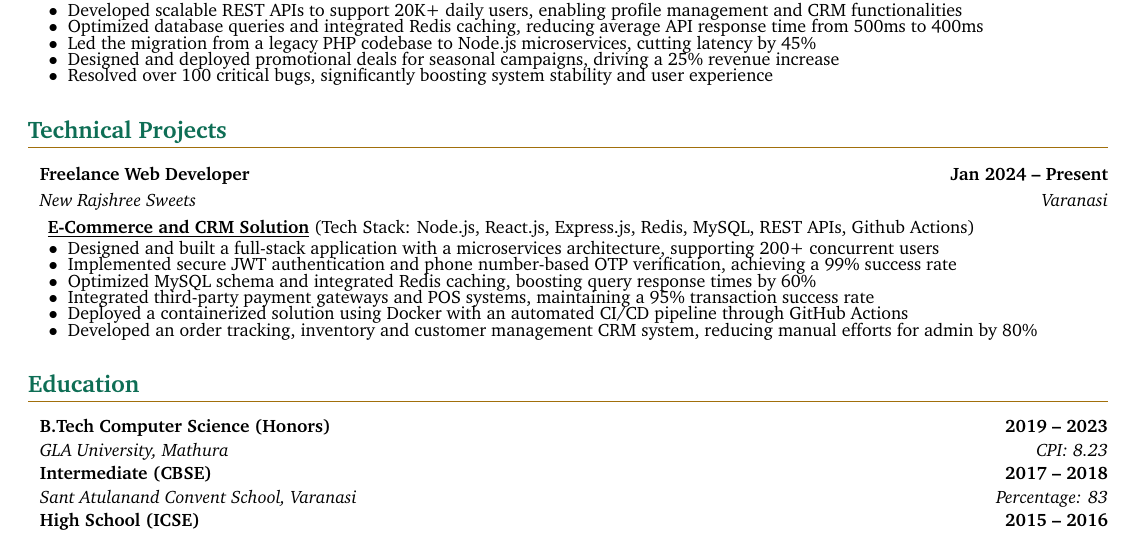
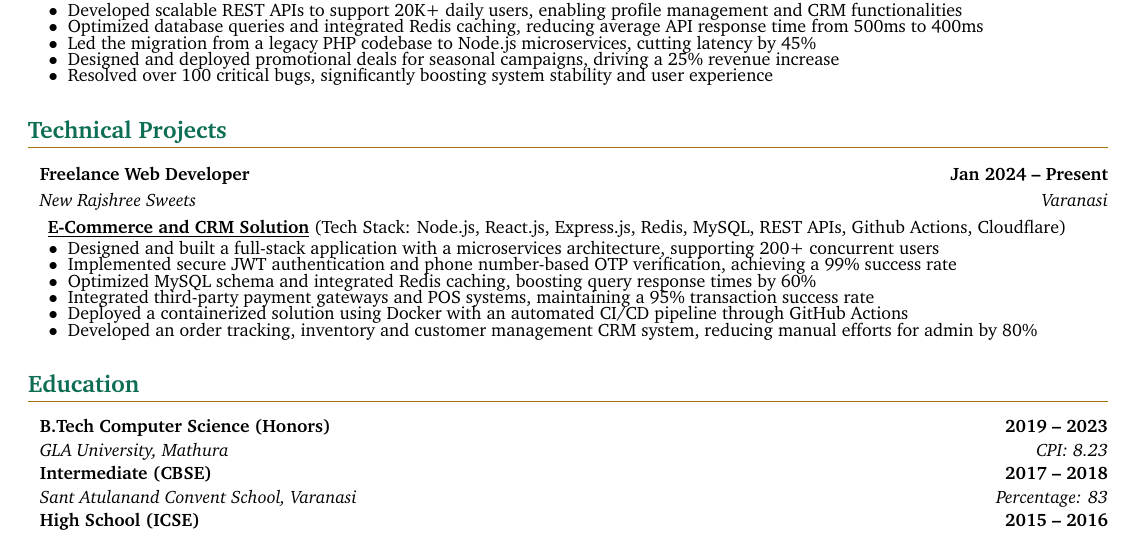
Before and after one commit to KeshariPiyush24/KeshariPiyush24.github.io, a LaTeX CV (src/assets/Resume.tex): part of the page, cut so that both start at the same text. Compiled offline with pdfLaTeX.

Commit message:
added cloudflare for rajshree tec stack

```diff
--- a/src/assets/Resume.tex
+++ b/src/assets/Resume.tex
@@ -156,7 +156,7 @@
 	\headingIt{New Rajshree Sweets}{Varanasi}
 	\vspace{2pt}
 	\hspace{10pt}\textbf{\href{https://newrajshreesweets.com}{\underline{E-Commerce and CRM Solution}}}
-	\small{(Tech Stack: Node.js, React.js, Express.js, Redis, MySQL, REST APIs, Github Actions)}
+	\small{(Tech Stack: Node.js, React.js, Express.js, Redis, MySQL, REST APIs, Github Actions, Cloudflare)}
 	\vspace{1pt}
 	\begin{resume_list}
 		\item Designed and built a full-stack application with a microservices architecture,
```
Also changed, not shown: src/assets/cv.pdf.
